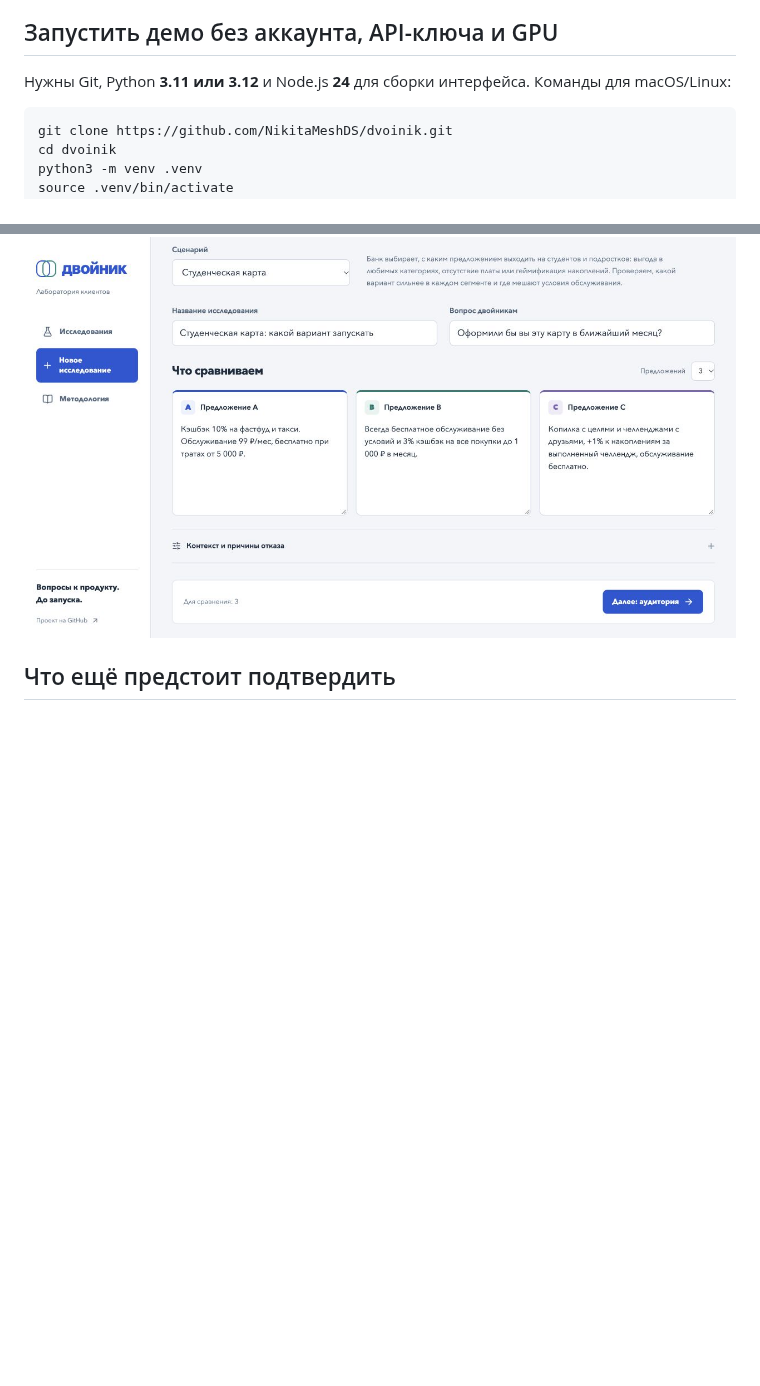
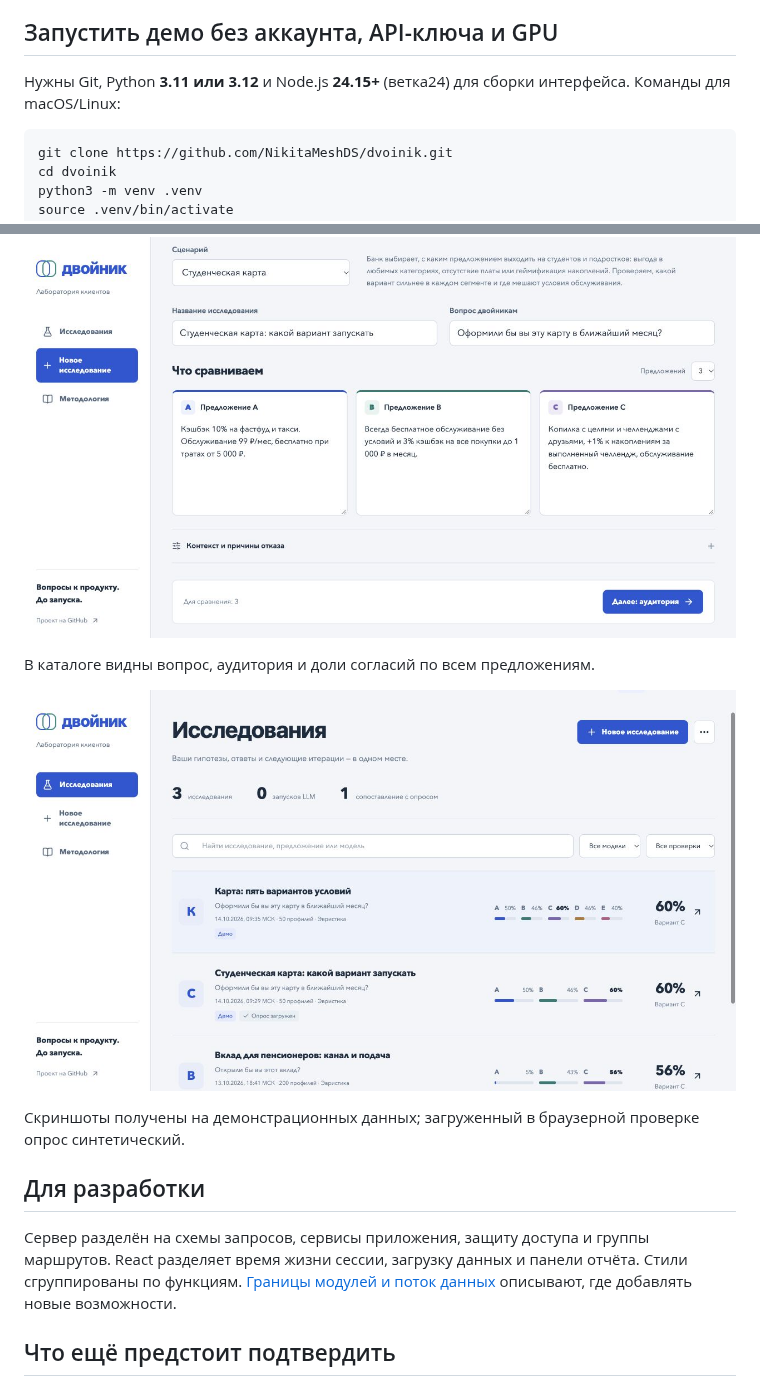
Before and after one commit to NikitaMeshDS/dvoinik, a Markdown page: README.md, 2 parts joined by grey strips. Rendered like a GitHub page; pictures changed too: docs/images/library.png; blank space fills up the shorter version.

````diff
--- a/README.md
+++ b/README.md
@@ -34,7 +34,7 @@
 
 ## Запустить демо без аккаунта, API-ключа и GPU
 
-Нужны Git, Python **3.11 или 3.12** и Node.js **24** для сборки интерфейса.
+Нужны Git, Python **3.11 или 3.12** и Node.js **24.15+** (ветка24) для сборки интерфейса.
 Команды для macOS/Linux:
 
 ```bash
@@ -70,6 +70,19 @@ DVOINIK_AUTH_MODE=demo python serve.py
 
 ![Пошаговый редактор исследования](docs/images/constructor.png)
 
+В каталоге видны вопрос, аудитория и доли согласий по всем предложениям.
+
+![Каталог с обзором вариантов](docs/images/library.png)
+
+Скриншоты получены на демонстрационных данных; загруженный в браузерной проверке опрос синтетический.
+
+## Для разработки
+
+Сервер разделён на схемы запросов, сервисы приложения, защиту доступа и группы маршрутов.
+React разделяет время жизни сессии, загрузку данных и панели отчёта. Стили сгруппированы по функциям.
+[Границы модулей и поток данных](docs/architecture.md) описывают, где добавлять новые возможности.
+
+
 ## Что ещё предстоит подтвердить
 
 - **Поведение людей:** синтетическое «да» не равно фактическому оформлению продукта.
````
Also changed, not shown: docs/architecture.md (+12 -6 lines), docs/development.md (+2 -0 lines), docs/images/mobile-library.png (added), 3 other files.
